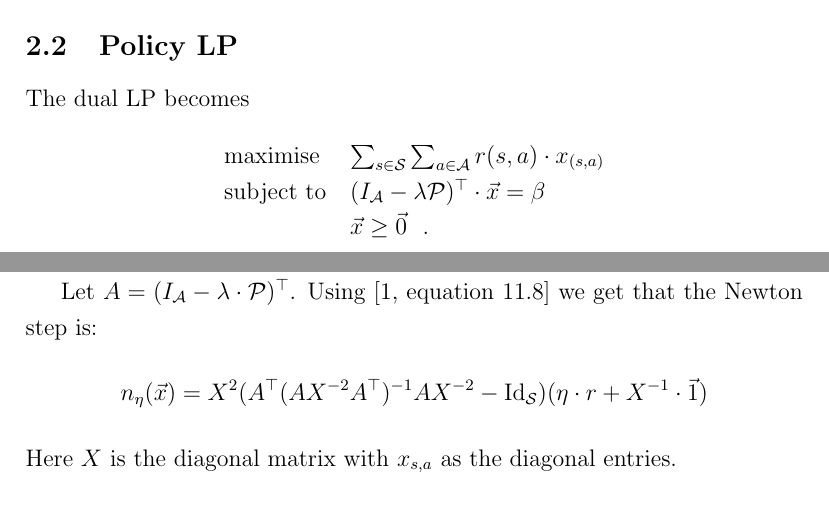
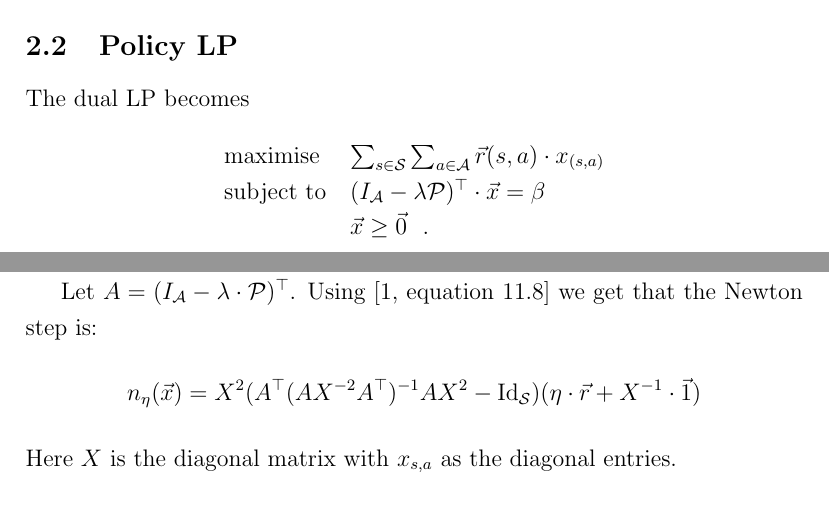
Before and after one commit to arkagh0sh/MDP, a LaTeX document (main.tex, which reads macros.tex): two parts of pages 2 and 3 of 3, joined at a grey line, cut so that both start at the same text. Compiled offline with pdfLaTeX.

Commit message:
fixed typo

```diff
--- a/macros.tex
+++ b/macros.tex
@@ -6,7 +6,7 @@
 \newcommand{\st}{\mathcal{S}}
 \newcommand{\ac}{\mathcal{A}}
 \newcommand{\df}{\lambda}
-\newcommand{\rew}{r}
+\newcommand{\rew}{\vec{r}}
 \newcommand{\prob}{\mathcal{P}}
 \newcommand{\init}{\beta}
 
--- a/main.tex
+++ b/main.tex
@@ -107,7 +107,7 @@ hence we do not need to delete any rows.
 Let $A = \transpose{(I_{\ac} - \lambda\cdot\prob)}$.
 Using \cite[equation 11.8]{vishnoi} we get that the Newton step is:
 \[
-\step{\eta}(\vec{x}) = X^2 (\transpose{A}(A X^{-2} \transpose{A})^{-1} A X^{-2} - \id_{\st})(\eta\cdot \rew + X^{-1}\cdot \vec{1})
+\step{\eta}(\vec{x}) = X^2 (\transpose{A}(A X^{-2} \transpose{A})^{-1} A X^2 - \id_{\st})(\eta\cdot \rew + X^{-1}\cdot \vec{1})
 \]
 Here $X$ is the diagonal matrix with $x_{s,a}$ as the diagonal entries.
 %
```
